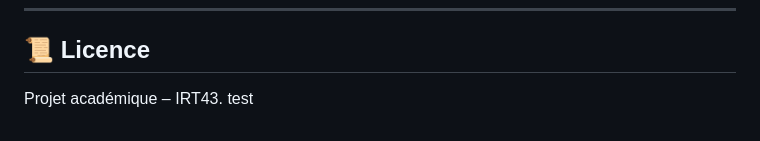
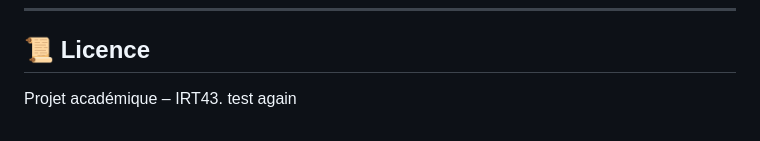
Before and after one commit to MohamedLemine13/gitops-task-manager, a Markdown page: README.md, the part around the change. GitHub-like rendering.

Commit message:
Retry Jenkins trigger

```diff
--- a/README.md
+++ b/README.md
@@ -184,3 +184,4 @@ Ce projet est conçu pour s'intégrer dans :
 
 Projet académique – IRT43.
 test
+again
```
